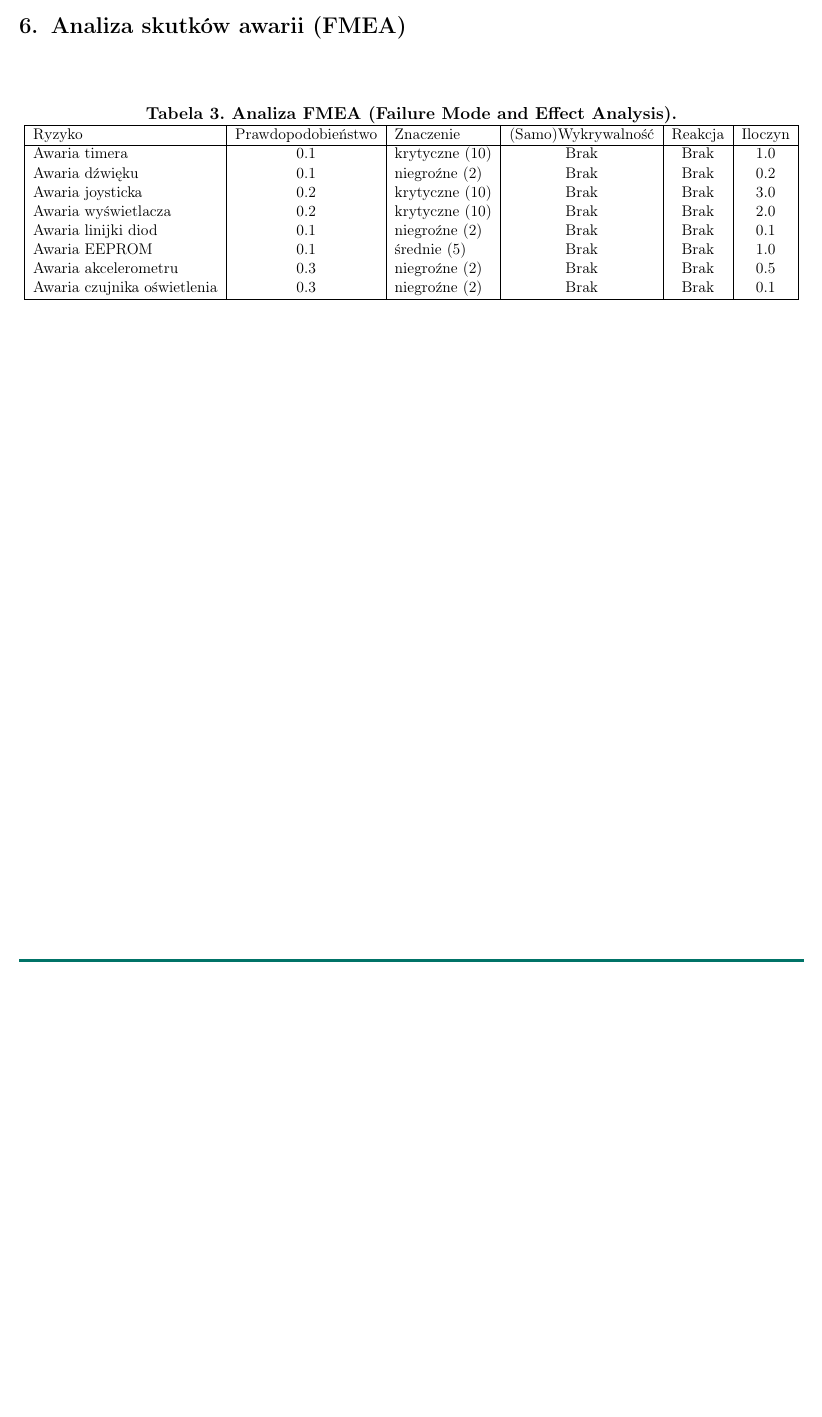
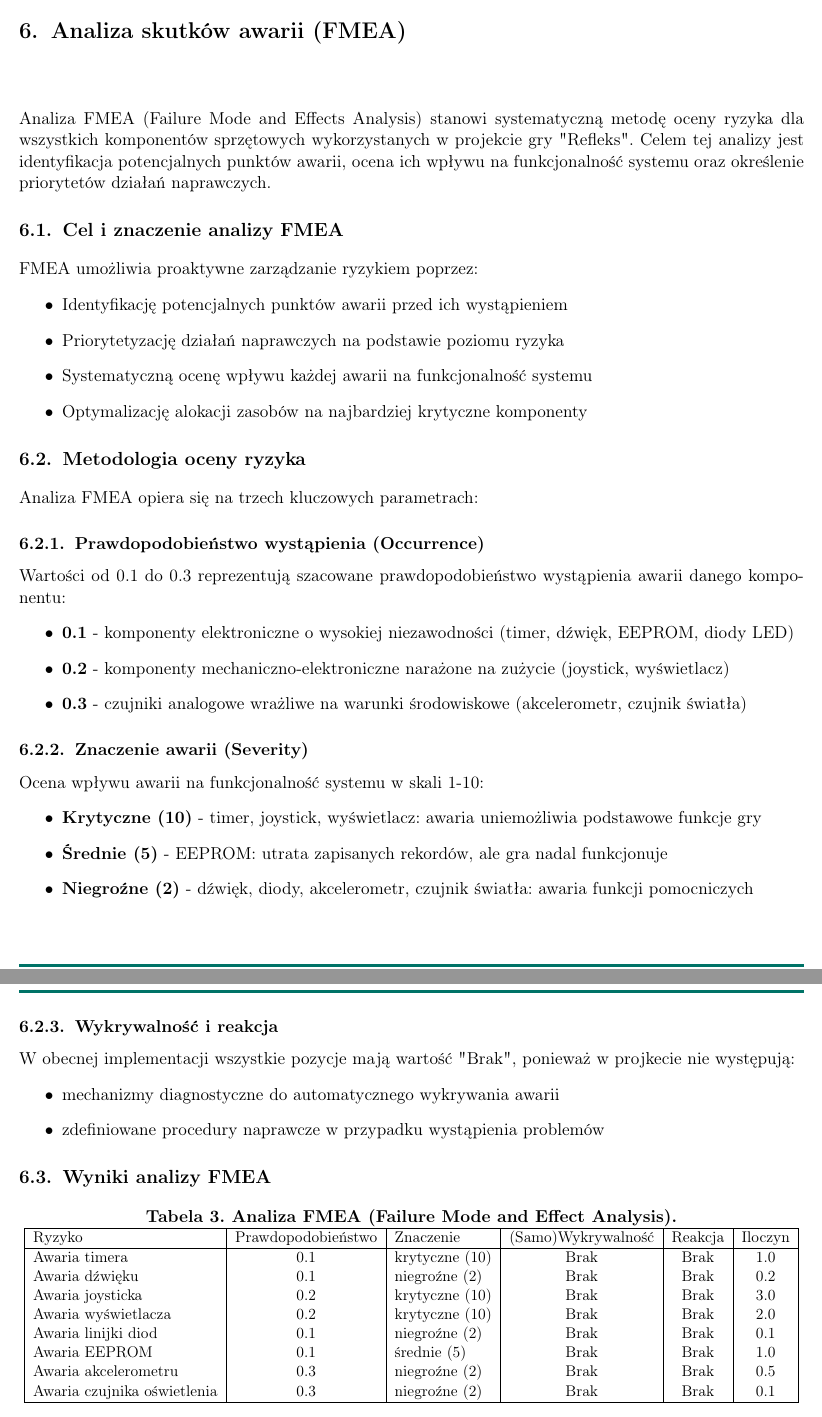
Before and after one commit to Astrohack/embedded-systems, a LaTeX thesis (doc/doc.tex): part of page 30 of 30 before the commit and two parts of pages 30 and 31 of 31 after it, the two joined at a grey line, cut so that both start at the same text, the shorter picture padded with empty space. Compiled offline with pdfLaTeX.

Commit message:
Changes to be reviewed

```diff
--- a/doc/doc.tex
+++ b/doc/doc.tex
@@ -88,10 +88,10 @@
   literate={ę}{{\k{e}}}1 {ó}{{\'o}}1 {ą}{{\k{a}}}1 {ś}{{\'s}}1 {ł}{{\l}}1 {ż}{{\.z}}1 {ź}{{\'z}}1 {ć}{{\'c}}1 {ń}{{\'n}}1,
 }
 
-\title{Dokumentacja - "Refleks"}
+\title{Dokumentacja <!!!< projektu >!!!> - "Refleks"}
 \date{Systemy Wbudowane 2025}
 \author{Skład grupy (G02, czwartek 16:15):\\\\
-\textbf{Jakub Sikora 251626} \\
+\textbf{Jakub Sikora 251626 (przewodniczący grupy)} \\
 Adrian Jagieła 251531 \\
 Patryk Krawczyk 251563}
 
@@ -1239,6 +1240,48 @@ void light_enable (void)
 \end{itemize}
 
 \chapter{Analiza skutków awarii (FMEA)}
+
+Analiza FMEA (Failure Mode and Effects Analysis) stanowi systematyczną metodę oceny ryzyka dla wszystkich komponentów sprzętowych wykorzystanych w projekcie gry "Refleks". Celem tej analizy jest identyfikacja potencjalnych punktów awarii, ocena ich wpływu na funkcjonalność systemu oraz określenie priorytetów działań naprawczych.
+
+\section{Cel i znaczenie analizy FMEA}
+
+FMEA umożliwia proaktywne zarządzanie ryzykiem poprzez:
+\begin{itemize}
+\item Identyfikację potencjalnych punktów awarii przed ich wystąpieniem
+\item Priorytetyzację działań naprawczych na podstawie poziomu ryzyka
+\item Systematyczną ocenę wpływu każdej awarii na funkcjonalność systemu
+\item Optymalizację alokacji zasobów na najbardziej krytyczne komponenty
+\end{itemize}
+
+\section{Metodologia oceny ryzyka}
+
+Analiza FMEA opiera się na trzech kluczowych parametrach:
+
+\subsection{Prawdopodobieństwo wystąpienia (Occurrence)}
+Wartości od 0.1 do 0.3 reprezentują szacowane prawdopodobieństwo wystąpienia awarii danego komponentu:
+\begin{itemize}
+\item \textbf{0.1} - komponenty elektroniczne o wysokiej niezawodności (timer, dźwięk, EEPROM, diody LED)
+\item \textbf{0.2} - komponenty mechaniczno-elektroniczne narażone na zużycie (joystick, wyświetlacz)
+\item \textbf{0.3} - czujniki analogowe wrażliwe na warunki środowiskowe (akcelerometr, czujnik światła)
+\end{itemize}
+
+\subsection{Znaczenie awarii (Severity)}
+Ocena wpływu awarii na funkcjonalność systemu w skali 1-10:
+\begin{itemize}
+\item \textbf{Krytyczne (10)} - timer, joystick, wyświetlacz: awaria uniemożliwia podstawowe funkcje gry
+\item \textbf{Średnie (5)} - EEPROM: utrata zapisanych rekordów, ale gra nadal funkcjonuje
+\item \textbf{Niegroźne (2)} - dźwięk, diody, akcelerometr, czujnik światła: awaria funkcji pomocniczych
+\end{itemize}
+
+\subsection{Wykrywalność i reakcja}
+W obecnej implementacji wszystkie pozycje mają wartość "Brak", ponieważ w projkecie nie występują:
+\begin{itemize}
+\item mechanizmy diagnostyczne do automatycznego wykrywania awarii
+\item zdefiniowane procedury naprawcze w przypadku wystąpienia problemów
+\end{itemize}
+
+\section{Wyniki analizy FMEA}
+
 \textbf{Tabela 3. Analiza FMEA (Failure Mode and Effect Analysis).}
 \centering
 \resizebox{\textwidth}{!}{
```
Also changed, not shown: doc/doc.pdf, doc/doc.tex (32 more changed lines).
